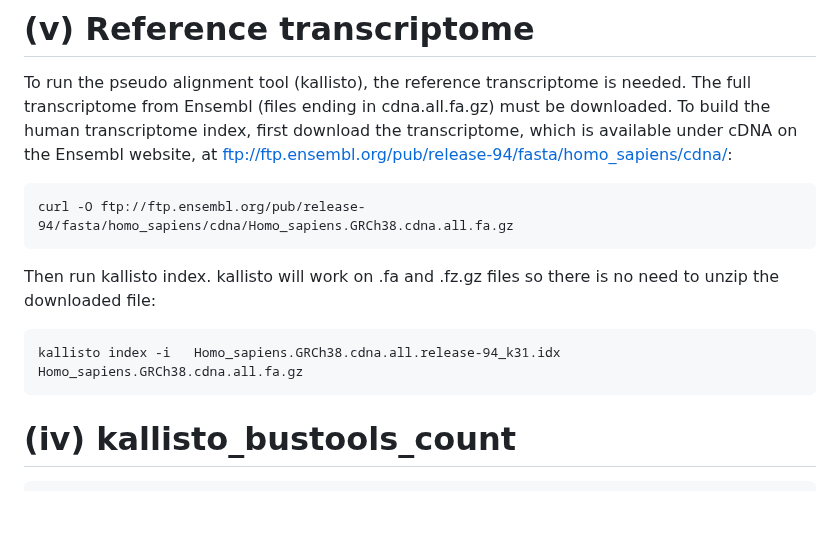
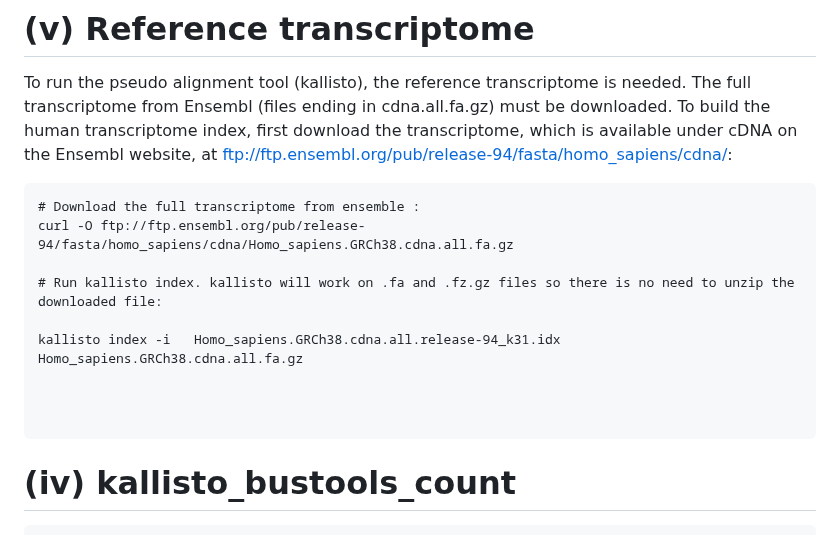
Before and after one commit to AlicenJoyHenning/honours_2023, a Markdown page: docs/SASCRiP_preprocessing_workflow.md, the part around the change. GitHub-like rendering; blank space fills up the shorter version.

Commit message:
Update SASCRiP_preprocessing_workflow.md
how to install the index and t2g

````diff
--- a/docs/SASCRiP_preprocessing_workflow.md
+++ b/docs/SASCRiP_preprocessing_workflow.md
@@ -123,15 +123,16 @@ Uses the UMI counts from the healthy cells (after filtered out bad) and generate
 To run the pseudo alignment tool (kallisto), the reference transcriptome is needed. The full transcriptome from Ensembl (files ending in cdna.all.fa.gz) must be downloaded. To build the human transcriptome index, first download the transcriptome, which is available under cDNA on the Ensembl website, at ftp://ftp.ensembl.org/pub/release-94/fasta/homo_sapiens/cdna/:
 
 ```
+# Download the full transcriptome from ensemble :
 curl -O ftp://ftp.ensembl.org/pub/release-94/fasta/homo_sapiens/cdna/Homo_sapiens.GRCh38.cdna.all.fa.gz
-```
-Then run kallisto index. kallisto will work on .fa and .fz.gz files so there is no need to unzip the downloaded file:
+
+# Run kallisto index. kallisto will work on .fa and .fz.gz files so there is no need to unzip the downloaded file:
+
+kallisto index -i 	Homo_sapiens.GRCh38.cdna.all.release-94_k31.idx	Homo_sapiens.GRCh38.cdna.all.fa.gz
+
+
 
 ```
-kallisto index -i 	Homo_sapiens.GRCh38.cdna.all.release-94_k31.idx	Homo_sapiens.GRCh38.cdna.all.fa.gz
-```
-
-
 
 # (iv) kallisto_bustools_count
 
````
